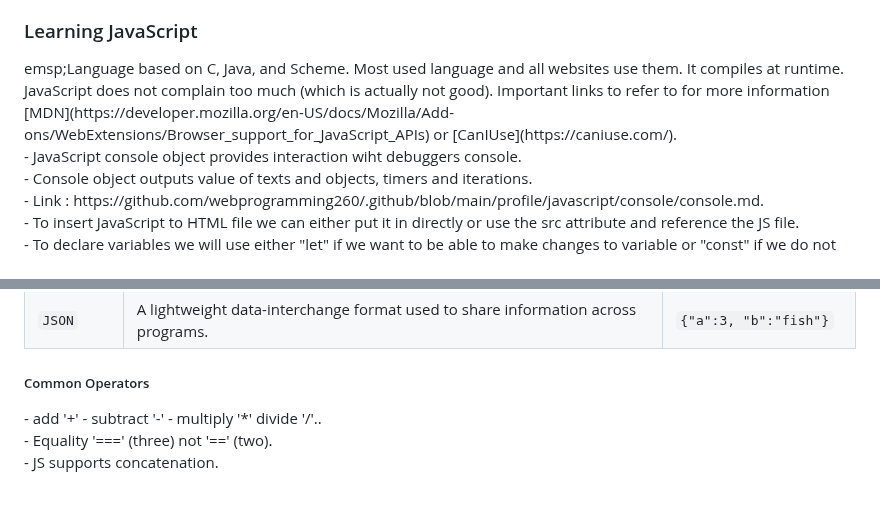
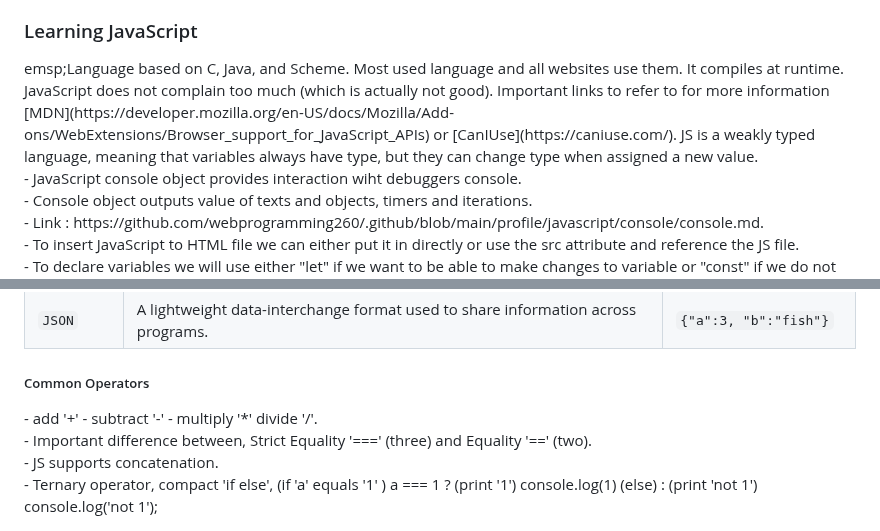
Before and after one commit to spenjnb/startup-cs260, a Markdown page: README.md, 2 parts joined by grey strips. Rendered like a GitHub page; blank space fills up the shorter version.

```diff
--- a/README.md
+++ b/README.md
@@ -61,7 +61,7 @@ Example: ssh -i ~/keys/production.pem ubuntu@myfunkychickens.click <br/>
 - To see boder lines, use "border: size solid color. <br/>
 - Take advantage of positioning by using, absolute/relative, flex, float. <br/>
 <h3>Learning JavaScript</h3>
-emsp;Language based on C, Java, and Scheme. Most used language and all websites use them. It compiles at runtime. JavaScript does not complain too much (which is actually not good). Important links to refer to for more information [MDN](https://developer.mozilla.org/en-US/docs/Mozilla/Add-ons/WebExtensions/Browser_support_for_JavaScript_APIs) or [CanIUse](https://caniuse.com/). <br/>
+emsp;Language based on C, Java, and Scheme. Most used language and all websites use them. It compiles at runtime. JavaScript does not complain too much (which is actually not good). Important links to refer to for more information [MDN](https://developer.mozilla.org/en-US/docs/Mozilla/Add-ons/WebExtensions/Browser_support_for_JavaScript_APIs) or [CanIUse](https://caniuse.com/). JS is a weakly typed language, meaning that variables always have type, but they can change type when assigned a new value. <br/>
 - JavaScript console object provides interaction wiht debuggers console. <br/>
 - Console object outputs value of texts and objects, timers and iterations. <br/>
 - Link : https://github.com/webprogramming260/.github/blob/main/profile/javascript/console/console.md. <br/>
@@ -92,6 +92,7 @@ emsp;Language based on C, Java, and Scheme. Most used language and all websites
 | `JSON`     | A lightweight data-interchange format used to share information across programs.       | `{"a":3, "b":"fish"}`    |
 
 <h5>Common Operators</h5>
-- add '+' - subtract '-' - multiply '*'  divide '/'.. <br/>
-- Equality '===' (three) not '==' (two). <br/>
+- add '+' - subtract '-' - multiply '*'  divide '/'. <br/>
+- Important difference between, Strict Equality '===' (three) and Equality '==' (two). <br/>
 - JS supports concatenation. <br/>
+- Ternary operator, compact 'if else', (if 'a' equals '1' ) a === 1 ? (print '1') console.log(1) (else) : (print 'not 1') console.log('not 1'); <br/>
```
